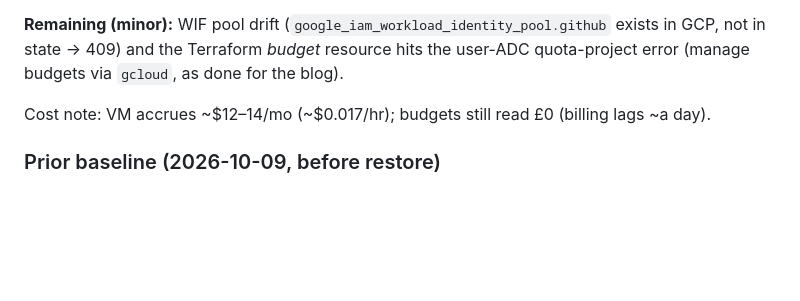
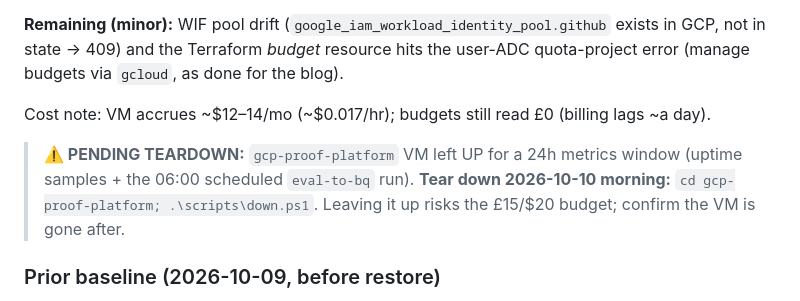
Before and after one commit to koatedevopskpai/gcp-architect-blog, a Markdown page: docs/metrics.md, the part around the change. Rendered like a GitHub page; blank space fills up the shorter version.

Commit message:
docs(metrics): note 24h metrics window + 2026-10-10 teardown deadline

```diff
--- a/docs/metrics.md
+++ b/docs/metrics.md
@@ -62,6 +62,11 @@ user-ADC quota-project error (manage budgets via `gcloud`, as done for the blog)
 Cost note: VM accrues ~$12–14/mo (~$0.017/hr); budgets still read £0 (billing
 lags ~a day).
 
+> **⚠️ PENDING TEARDOWN:** `gcp-proof-platform` VM left UP for a 24h metrics
+> window (uptime samples + the 06:00 scheduled `eval-to-bq` run).
+> **Tear down 2026-10-10 morning:** `cd gcp-proof-platform; .\scripts\down.ps1`.
+> Leaving it up risks the £15/$20 budget; confirm the VM is gone after.
+
 ### Prior baseline (2026-10-09, before restore)
 Stack was down: 0 instances, no `eval-to-bq` job, no BigQuery dataset,
 Cloud Build 1/8 success, £0 spend.
```
